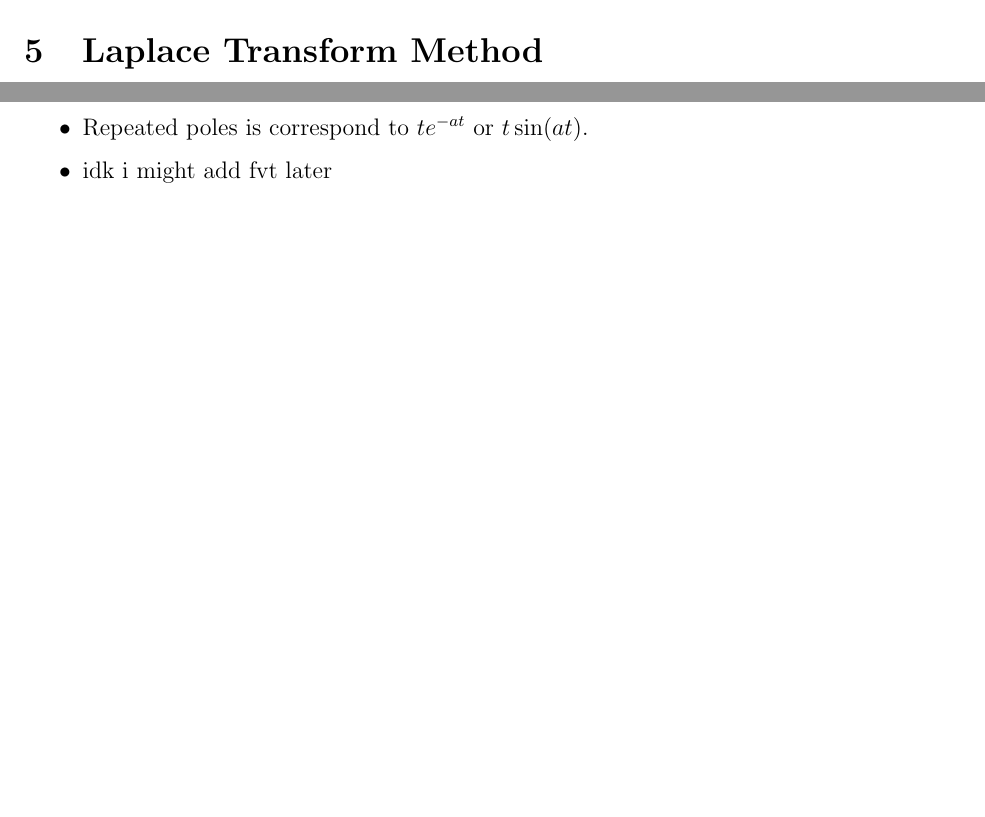
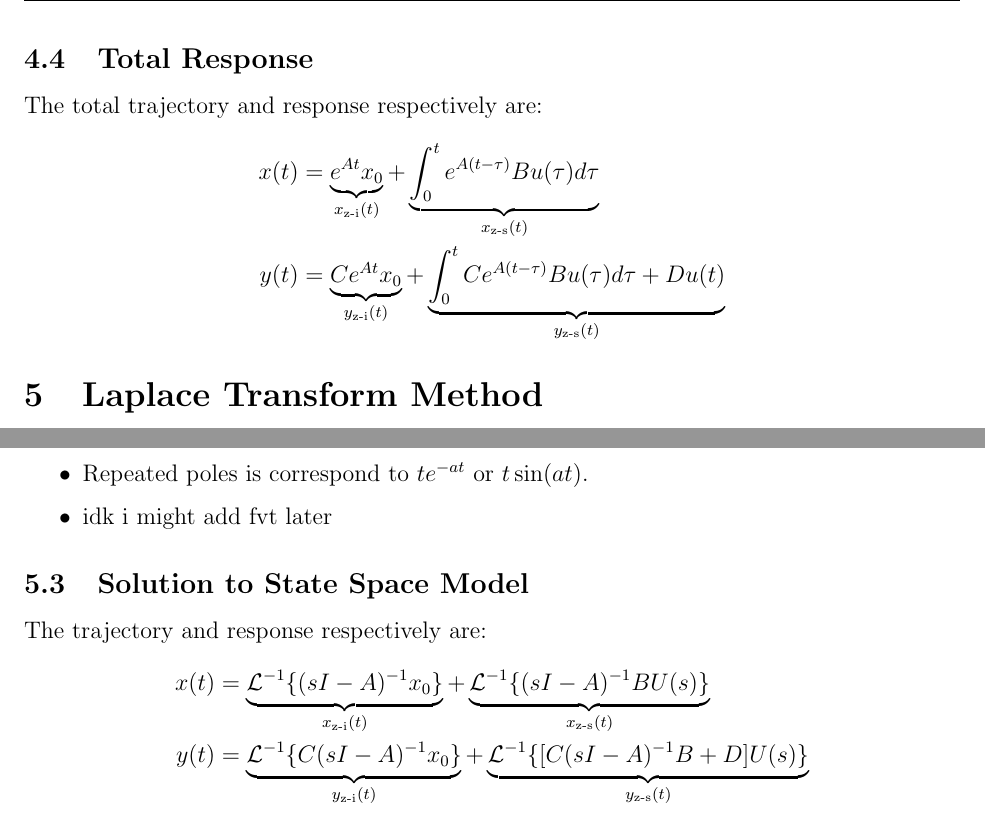
Before and after one commit to notcobi/MEC-E-420-Assignments, a LaTeX document (Formula sheet/main.tex): two parts of page 4 of 4 before the commit and two parts of page 4 of 5 after it, joined at a grey line, cut at the place of the change, the shorter picture padded with empty space. Compiled offline with pdfLaTeX.

Commit message:
updated formula sheet

```diff
--- a/Formula sheet/main.tex
+++ b/Formula sheet/main.tex
@@ -206,6 +206,13 @@ By integrating factor method, the solution is:
     y_{\text{z-s}}(t) &= \int_{0}^{t} Ce^{A(t-\tau)}Bu(\tau) d\tau + Du(t)
 \end{align*}
 
+\subsection{Total Response}
+The total trajectory and response respectively are:
+\begin{align*}
+    x(t) &= \underbrace{e^{At}x_0}_{x_{\text{z-i}}(t)} + \underbrace{\int_{0}^{t} e^{A(t-\tau)}Bu(\tau) d\tau}_{x_{\text{z-s}}(t)} \\
+    y(t) &= \underbrace{Ce^{At}x_0}_{y_{\text{z-i}}(t)} + \underbrace{\int_{0}^{t} Ce^{A(t-\tau)}Bu(\tau) d\tau + Du(t)}_{y_{\text{z-s}}(t)}
+\end{align*}
+
 \section{Laplace Transform Method}
 \subsection{Laplace Transform and Properties}
 \begin{align*}
@@ -224,6 +231,13 @@ By integrating factor method, the solution is:
     \item idk i might add fvt later
 \end{itemize}
 
+\subsection{Solution to State Space Model}
+The trajectory and response respectively are:
+\begin{align*}
+    x(t) &= \underbrace{\mathcal{L}^{-1}\{(sI - A)^{-1}x_0\}}_{x_{\text{z-i}}(t)} + \underbrace{\mathcal{L}^{-1}\{(sI - A)^{-1}BU(s)\}}_{x_{\text{z-s}}(t)} \\
+    y(t) &= \underbrace{\mathcal{L}^{-1}\{C(sI - A)^{-1}x_0\}}_{y_{\text{z-i}}(t)} + \underbrace{\mathcal{L}^{-1}\{[C(sI - A)^{-1}B + D]U(s)\}}_{y_{\text{z-s}}(t)}
+\end{align*}
+
 \subsection{Transfer Function}
 The transfer function is defined from:
 \begin{align*}
```
Also changed, not shown: Formula sheet/main.pdf, 1 other file.
